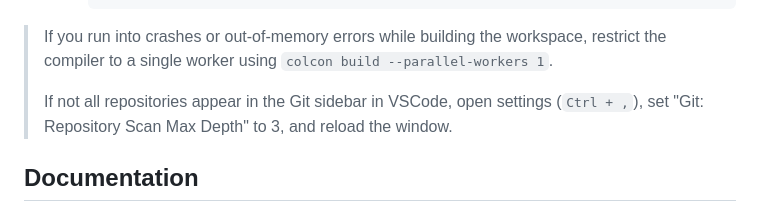
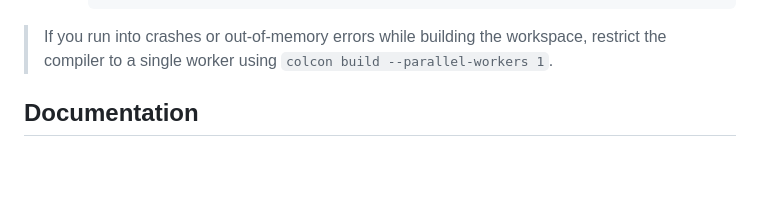
Before and after one commit to cougars-auv/cougars-dev, a Markdown page: README.md, the part around the change. Drawn GitHub-style; blank space fills up the shorter version.

````diff
--- a/README.md
+++ b/README.md
@@ -59,8 +59,6 @@ CoUGARs is a low-cost, configurable AUV platform designed for multi-agent autono
     ```
 
 > If you run into crashes or out-of-memory errors while building the workspace, restrict the compiler to a single worker using `colcon build --parallel-workers 1`.
->
-> If not all repositories appear in the Git sidebar in VSCode, open settings (`Ctrl + ,`), set "Git: Repository Scan Max Depth" to 3, and reload the window.
 
 ## Documentation
 
````
